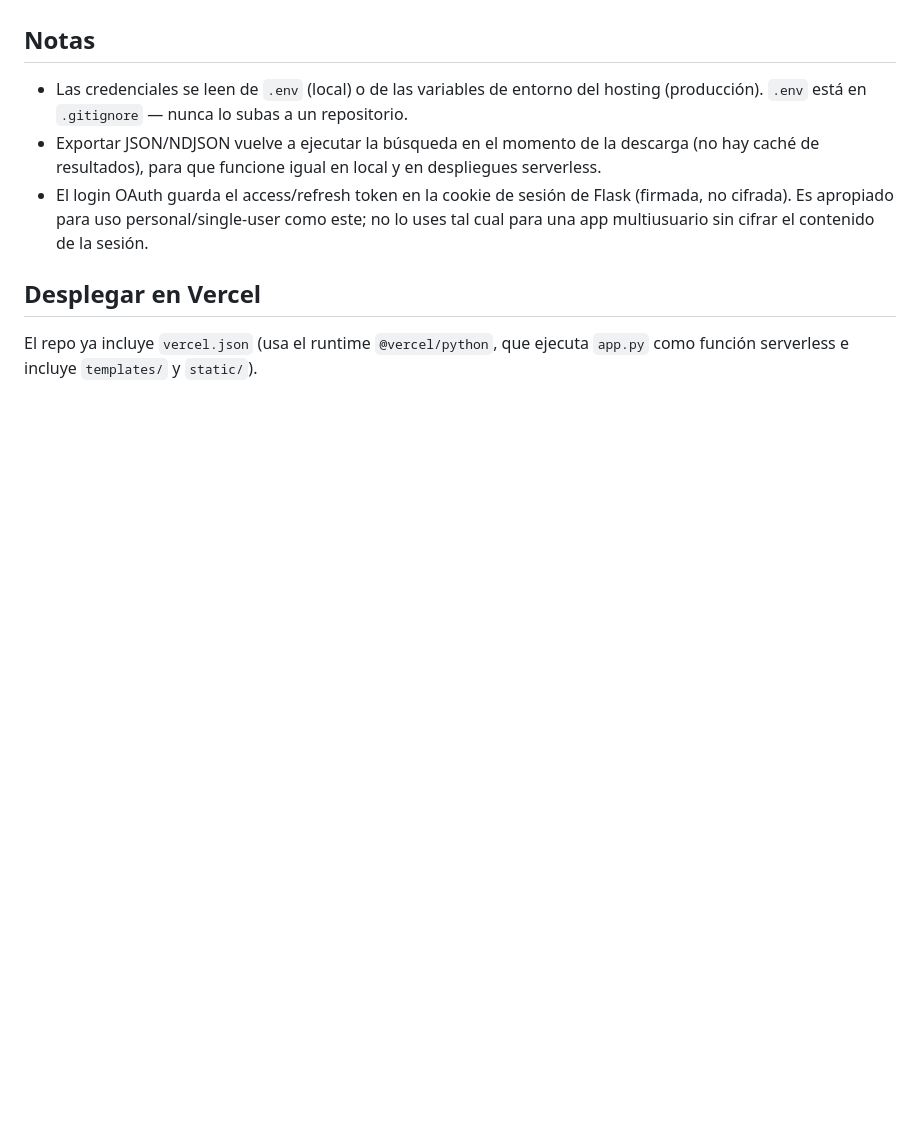
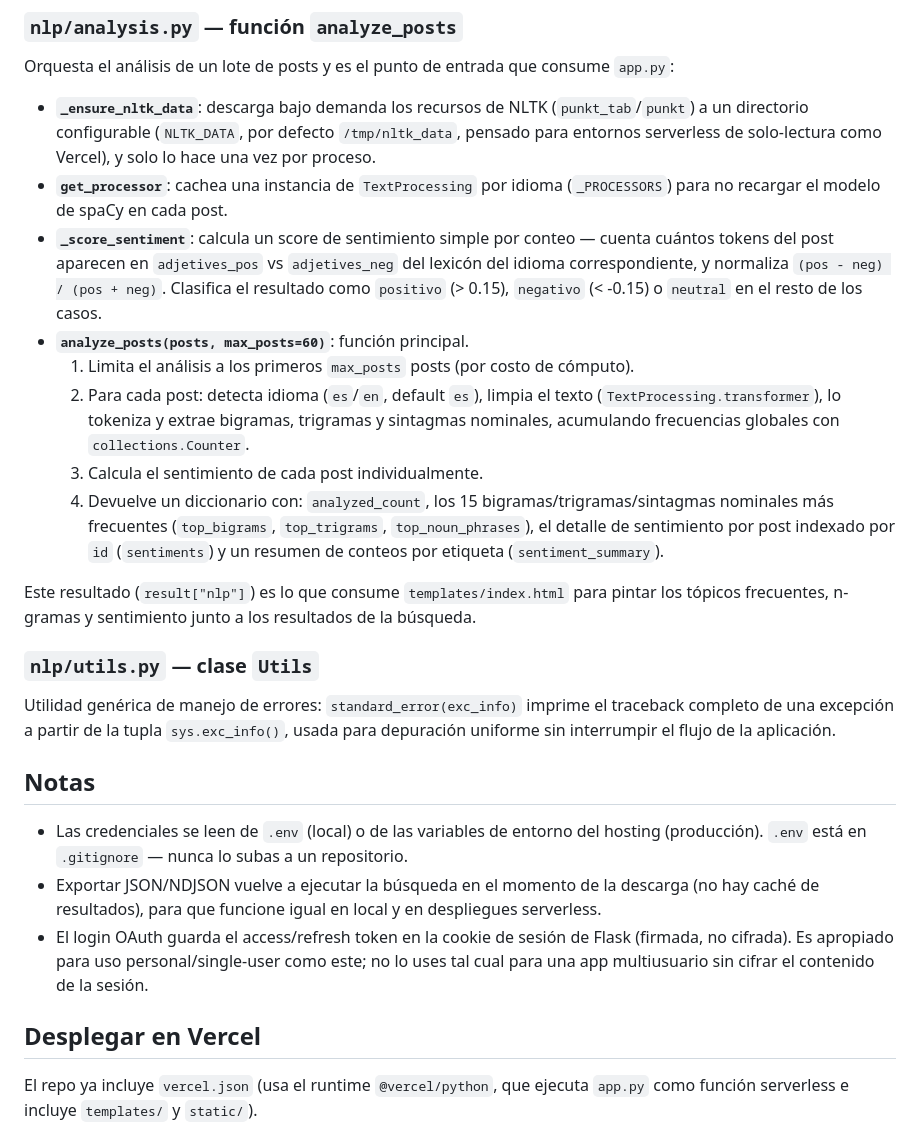
Before and after one commit to EdwinPuertas/Xtract, a Markdown page: README.md, the part around one of its changes. GitHub-like rendering; blank space fills up the shorter version.

```diff
--- a/README.md
+++ b/README.md
@@ -82,3 +140,36 @@ Callback URI registrado en X).
+### `nlp/analysis.py` — función `analyze_posts`
+
+Orquesta el análisis de un lote de posts y es el punto de entrada que consume `app.py`:
+
+- **`_ensure_nltk_data`**: descarga bajo demanda los recursos de NLTK (`punkt_tab`/`punkt`)
+  a un directorio configurable (`NLTK_DATA`, por defecto `/tmp/nltk_data`, pensado para
+  entornos serverless de solo-lectura como Vercel), y solo lo hace una vez por proceso.
+- **`get_processor`**: cachea una instancia de `TextProcessing` por idioma (`_PROCESSORS`)
+  para no recargar el modelo de spaCy en cada post.
+- **`_score_sentiment`**: calcula un score de sentimiento simple por conteo — cuenta cuántos
+  tokens del post aparecen en `adjetives_pos` vs `adjetives_neg` del lexicón del idioma
+  correspondiente, y normaliza `(pos - neg) / (pos + neg)`. Clasifica el resultado como
+  `positivo` (> 0.15), `negativo` (< -0.15) o `neutral` en el resto de los casos.
+- **`analyze_posts(posts, max_posts=60)`**: función principal.
+  1. Limita el análisis a los primeros `max_posts` posts (por costo de cómputo).
+  2. Para cada post: detecta idioma (`es`/`en`, default `es`), limpia el texto
+     (`TextProcessing.transformer`), lo tokeniza y extrae bigramas, trigramas y sintagmas
+     nominales, acumulando frecuencias globales con `collections.Counter`.
+  3. Calcula el sentimiento de cada post individualmente.
+  4. Devuelve un diccionario con: `analyzed_count`, los 15 bigramas/trigramas/sintagmas
+     nominales más frecuentes (`top_bigrams`, `top_trigrams`, `top_noun_phrases`), el detalle
+     de sentimiento por post indexado por `id` (`sentiments`) y un resumen de conteos por
+     etiqueta (`sentiment_summary`).
+
+Este resultado (`result["nlp"]`) es lo que consume `templates/index.html` para pintar los
+tópicos frecuentes, n-gramas y sentimiento junto a los resultados de la búsqueda.
+
+### `nlp/utils.py` — clase `Utils`
+
+Utilidad genérica de manejo de errores: `standard_error(exc_info)` imprime el traceback
+completo de una excepción a partir de la tupla `sys.exc_info()`, usada para depuración
+uniforme sin interrumpir el flujo de la aplicación.
+
 ## Notas
 
 - Las credenciales se leen de `.env` (local) o de las variables de entorno del hosting
```
Also changed, not shown: other parts of README.md (+58 -0 lines).
